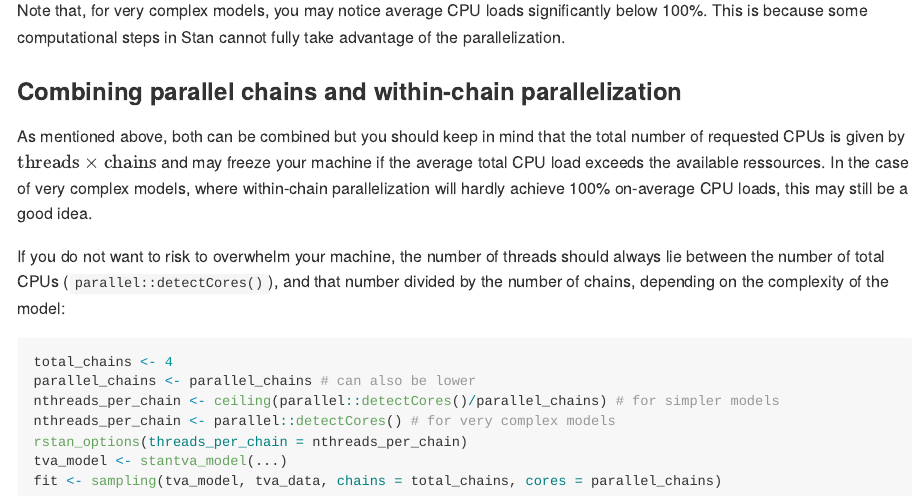
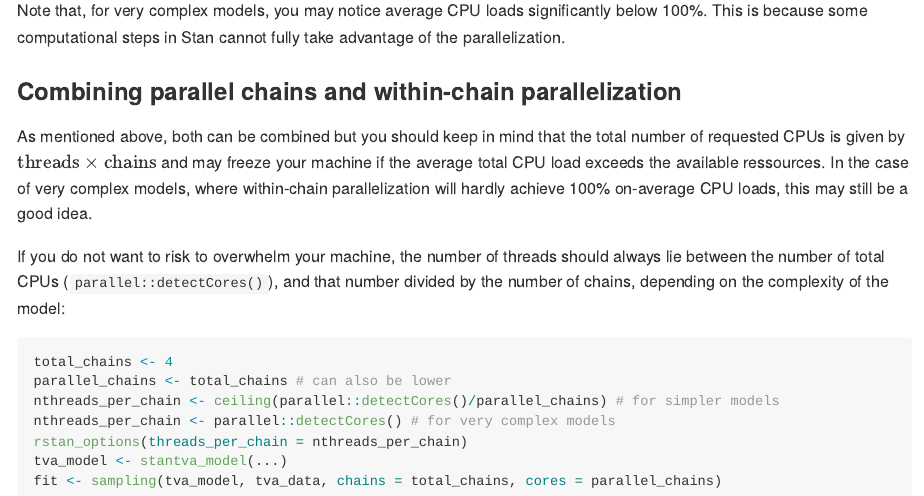
Before and after one commit to mmrabe/RStanTVA, an R Markdown document (README.Rmd): the page in a window 1100 px wide, from 13770 px down. The pictures show the output file README.md that the author committed with the source, drawn offline in the style of GitHub; long lines of code are wrapped; badge pictures from the web are left out.

Commit message:
Fix typo in README

````diff
--- a/README.Rmd
+++ b/README.Rmd
@@ -267,7 +267,7 @@ If you do not want to risk to overwhelm your machine, the number of threads shou
 
 ```{r parallel-combined, eval=FALSE}
 total_chains <- 4
-parallel_chains <- parallel_chains # can also be lower
+parallel_chains <- total_chains # can also be lower
 nthreads_per_chain <- ceiling(parallel::detectCores()/parallel_chains) # for simpler models
 nthreads_per_chain <- parallel::detectCores() # for very complex models
 rstan_options(threads_per_chain = nthreads_per_chain)
````
Also changed, not shown: README.md.
